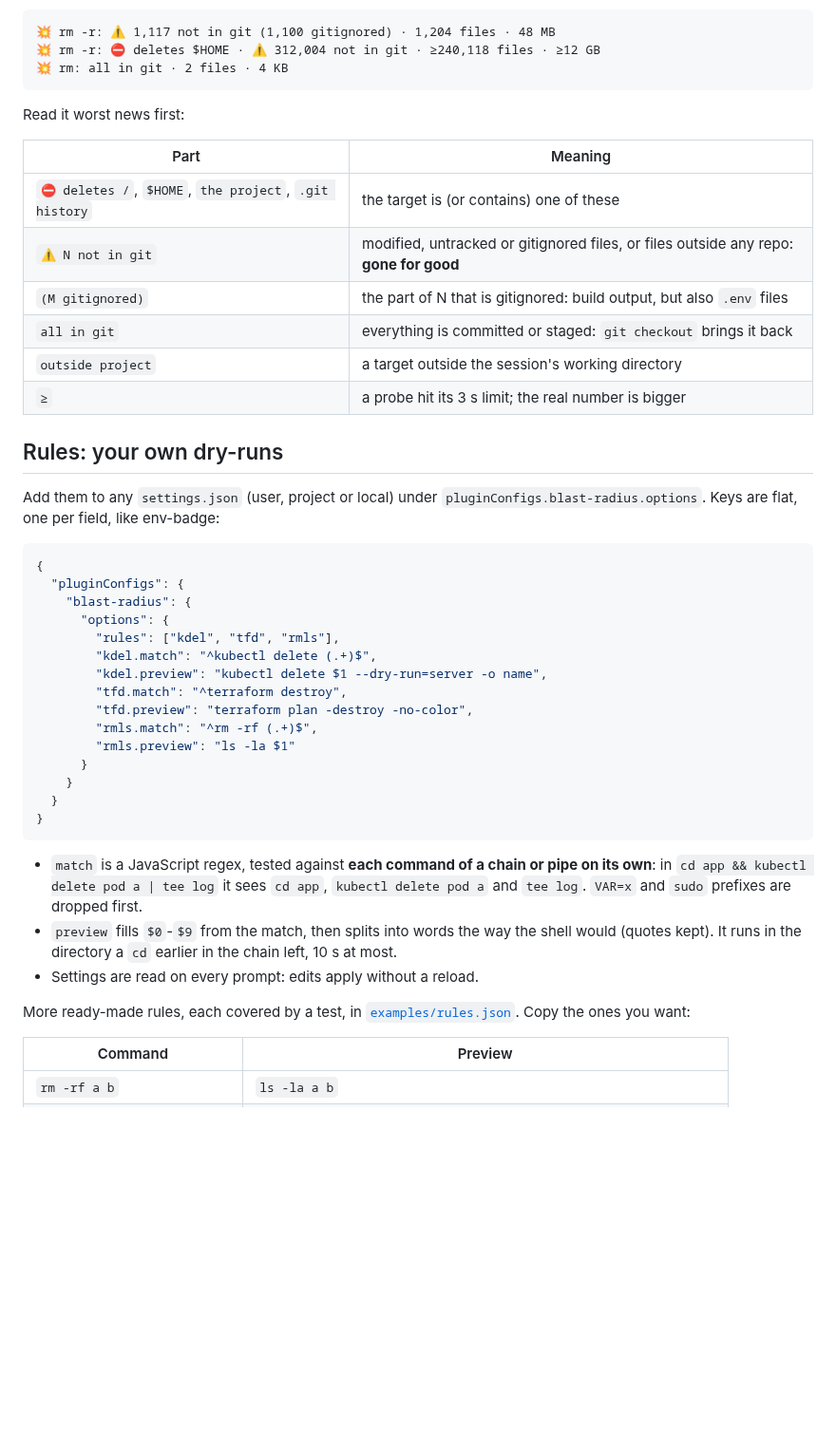
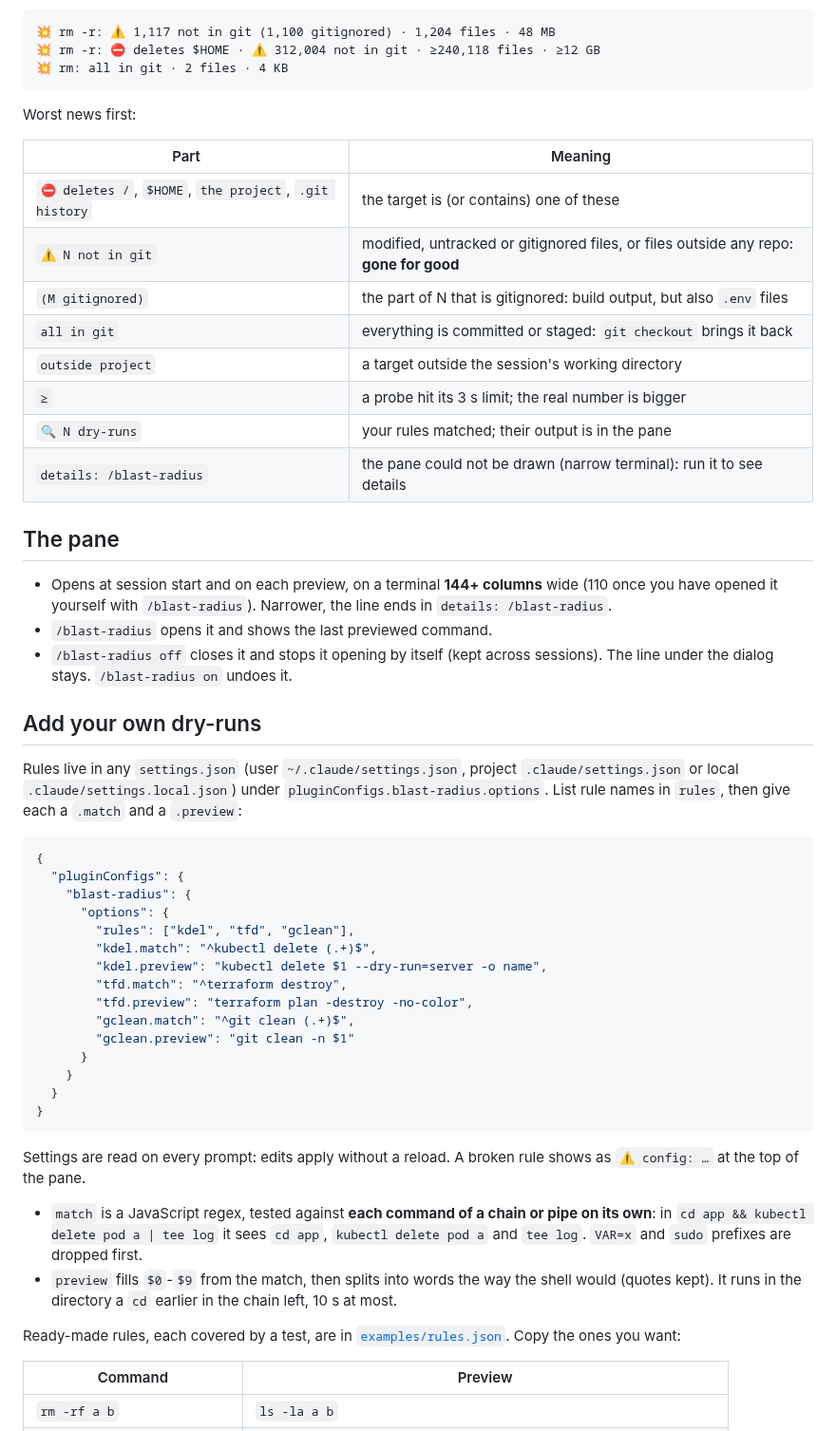
Before and after one commit to aqaurius6666/claude-blast-radius, a Markdown page: README.md, the part around one of its changes. Shown at 95% size. GitHub-like rendering; blank space fills up the shorter version.

````diff
--- a/README.md
+++ b/README.md
@@ -15,7 +68,7 @@ The line under the dialog for an `rm`:
 💥 rm: all in git · 2 files · 4 KB
 ```
 
-Read it worst news first:
+Worst news first:
 
 | Part | Meaning |
 | --- | --- |
@@ -25,34 +78,43 @@ Read it worst news first:
 | `all in git` | everything is committed or staged: `git checkout` brings it back |
 | `outside project` | a target outside the session's working directory |
 | `≥` | a probe hit its 3 s limit; the real number is bigger |
+| `🔍 N dry-runs` | your rules matched; their output is in the pane |
+| `details: /blast-radius` | the pane could not be drawn (narrow terminal): run it to see details |
 
-## Rules: your own dry-runs
+## The pane
 
-Add them to any `settings.json` (user, project or local) under `pluginConfigs.blast-radius.options`. Keys are flat, one per field, like env-badge:
+- Opens at session start and on each preview, on a terminal **144+ columns** wide (110 once you have opened it yourself with `/blast-radius`). Narrower, the line ends in `details: /blast-radius`.
+- `/blast-radius` opens it and shows the last previewed command.
+- `/blast-radius off` closes it and stops it opening by itself (kept across sessions). The line under the dialog stays. `/blast-radius on` undoes it.
+
+## Add your own dry-runs
+
+Rules live in any `settings.json` (user `~/.claude/settings.json`, project `.claude/settings.json` or local `.claude/settings.local.json`) under `pluginConfigs.blast-radius.options`. List rule names in `rules`, then give each a `.match` and a `.preview`:
 
 ```json
 {
   "pluginConfigs": {
     "blast-radius": {
       "options": {
-        "rules": ["kdel", "tfd", "rmls"],
+        "rules": ["kdel", "tfd", "gclean"],
         "kdel.match": "^kubectl delete (.+)$",
         "kdel.preview": "kubectl delete $1 --dry-run=server -o name",
         "tfd.match": "^terraform destroy",
         "tfd.preview": "terraform plan -destroy -no-color",
-        "rmls.match": "^rm -rf (.+)$",
-        "rmls.preview": "ls -la $1"
+        "gclean.match": "^git clean (.+)$",
+        "gclean.preview": "git clean -n $1"
       }
     }
   }
 }
 ```
 
+Settings are read on every prompt: edits apply without a reload. A broken rule shows as `⚠ config: …` at the top of the pane.
+
 - `match` is a JavaScript regex, tested against **each command of a chain or pipe on its own**: in `cd app && kubectl delete pod a | tee log` it sees `cd app`, `kubectl delete pod a` and `tee log`. `VAR=x` and `sudo` prefixes are dropped first.
 - `preview` fills `$0`-`$9` from the match, then splits into words the way the shell would (quotes kept). It runs in the directory a `cd` earlier in the chain left, 10 s at most.
-- Settings are read on every prompt: edits apply without a reload.
 
-More ready-made rules, each covered by a test, in [`examples/rules.json`](examples/rules.json). Copy the ones you want:
+Ready-made rules, each covered by a test, are in [`examples/rules.json`](examples/rules.json). Copy the ones you want:
 
 | Command | Preview |
 | --- | --- |
````
Also changed, not shown: other parts of README.md (+82 -36 lines), docs/demo.gif (added).
